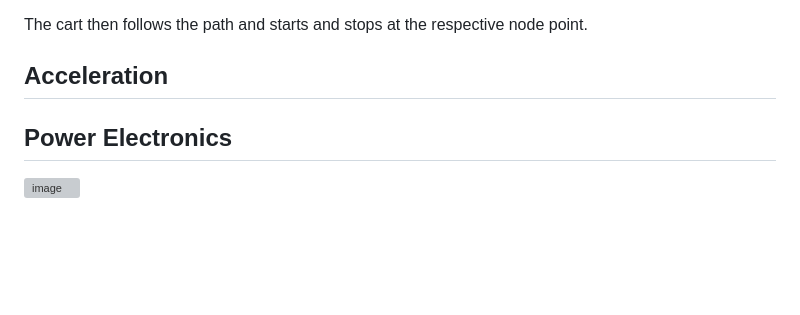
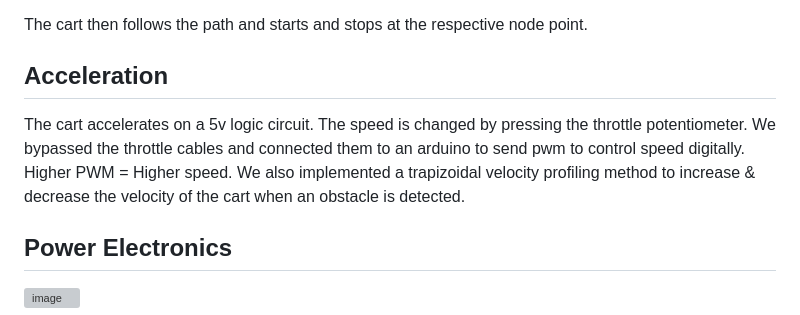
Before and after one commit to aravindiitgn/Autonomous-2024, a Markdown page: README.md, the part around the change. Drawn GitHub-style; blank space fills up the shorter version; grey boxes are pictures that could not be loaded.

```diff
--- a/README.md
+++ b/README.md
@@ -55,6 +55,12 @@ The cart then follows the path and starts and stops at the respective node point
 
 ## Acceleration
 
+The cart accelerates on a 5v logic circuit. The speed is changed by pressing the throttle potentiometer.
+We bypassed the throttle cables and connected them to an arduino to send pwm to control speed digitally. Higher PWM = Higher speed.
+We also implemented a trapizoidal velocity profiling method to increase & decrease the velocity of the cart when an obstacle is detected.
+
+
+
 ## Power Electronics
 ![image](https://github.com/user-attachments/assets/5f02721d-c644-43b5-9c12-58185abe1ccf)
 
```
